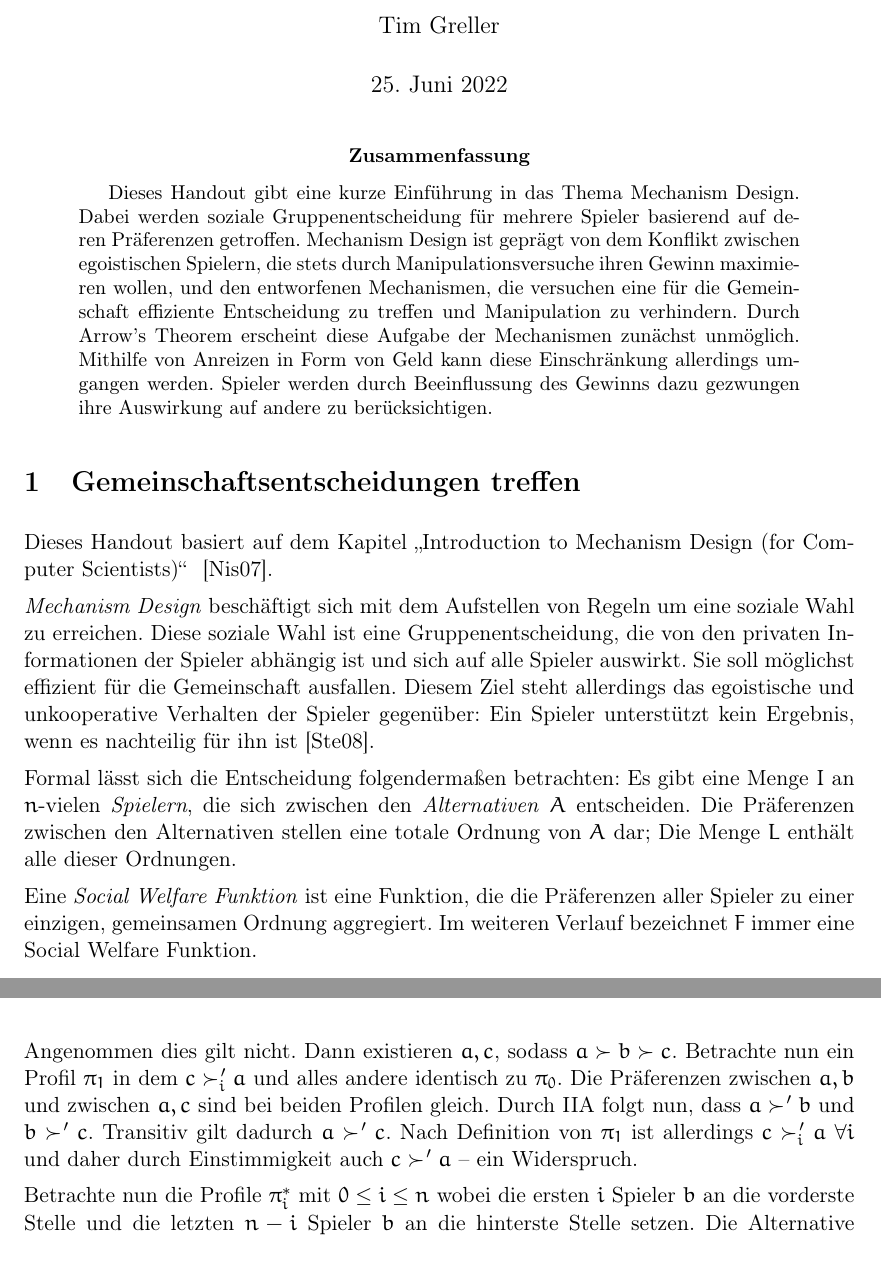
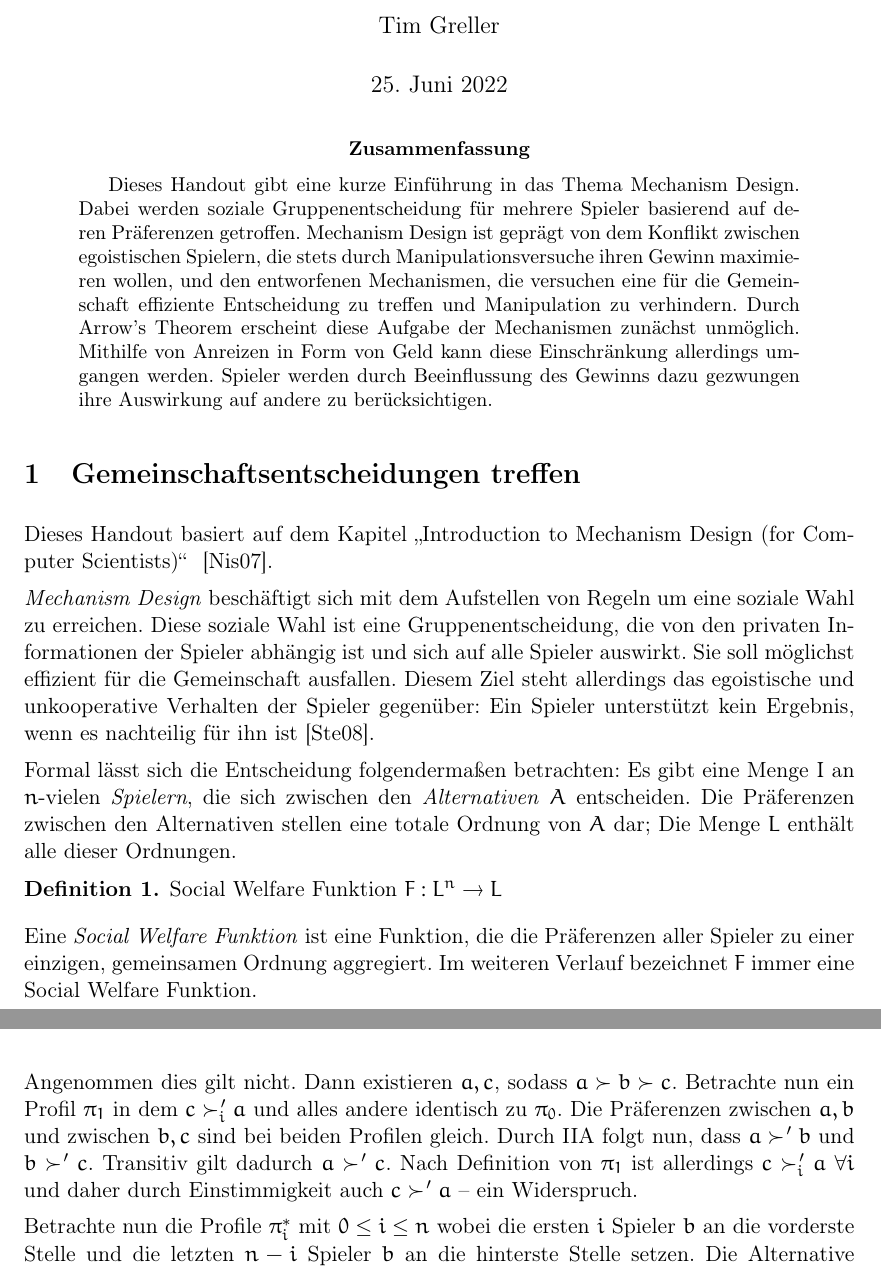
Before and after one commit to timlg07/Mechanism-Design, a LaTeX paper (Handout.tex): two parts of pages 1 and 3 of 7, joined at a grey line, cut so that both start at the same text. Compiled offline with pdfLaTeX.

Commit message:
handout: fix error, rearrange def/expl

```diff
--- a/Handout.tex
+++ b/Handout.tex
@@ -70,9 +70,9 @@ Dieses Handout basiert auf dem Kapitel "Introduction to Mechanism Design (for Co
 Formal lässt sich die Entscheidung folgendermaßen betrachten:
 Es gibt eine Menge $I$ an $n$-vielen \emph{Spielern}, die sich zwischen den \emph{Alternativen} $A$ entscheiden. Die Präferenzen zwischen den Alternativen stellen eine totale Ordnung von $A$ dar; Die Menge $L$ enthält alle dieser Ordnungen.
 
-Eine \emph{Social Welfare Funktion} ist eine Funktion, die die Präferenzen aller Spieler zu einer einzigen, gemeinsamen Ordnung aggregiert. Im weiteren Verlauf bezeichnet $F$ immer eine Social Welfare Funktion.
 \begin{definition}
 	\label{def:socialwelfarefunc}
 	Social Welfare Funktion $F : L^n \rightarrow L$
 \end{definition}
+Eine \emph{Social Welfare Funktion} ist eine Funktion, die die Präferenzen aller Spieler zu einer einzigen, gemeinsamen Ordnung aggregiert. Im weiteren Verlauf bezeichnet $F$ immer eine Social Welfare Funktion.
 
@@ -117,7 +117,7 @@ Im folgenden wird bewiesen, dass dies ab $|A| > 2$ auch die einzige Lösung ist.
 		Wenn bei einem Spielerprofil $\pi_0$ jeder Spieler eine Alternative $b$ je vor oder nach allen anderen platziert, so muss diese Alternative auch in der gemeinsamen Entscheidung $\succ = F(\pi_0)$ vor oder nach allen stehen.
 	\end{claim}
 
-	Angenommen dies gilt nicht. Dann existieren $a, c$, sodass $a \succ b \succ c$. Betrachte nun ein Profil $\pi_1$ in dem $c \succ_i' a$ und alles andere identisch zu $\pi_0$. Die Präferenzen zwischen $a, b$ und zwischen $a, c$ sind bei beiden Profilen gleich. Durch IIA folgt nun, dass $a \succ' b$ und $b \succ' c$. Transitiv gilt dadurch $a \succ' c$. Nach Definition von $\pi_1$ ist allerdings $c \succ_i' a$ $\forall i$ und daher durch Einstimmigkeit auch $c \succ' a$ -- ein Widerspruch.
+	Angenommen dies gilt nicht. Dann existieren $a, c$, sodass $a \succ b \succ c$. Betrachte nun ein Profil $\pi_1$ in dem $c \succ_i' a$ und alles andere identisch zu $\pi_0$. Die Präferenzen zwischen $a, b$ und zwischen $b, c$ sind bei beiden Profilen gleich. Durch IIA folgt nun, dass $a \succ' b$ und $b \succ' c$. Transitiv gilt dadurch $a \succ' c$. Nach Definition von $\pi_1$ ist allerdings $c \succ_i' a$ $\forall i$ und daher durch Einstimmigkeit auch $c \succ' a$ -- ein Widerspruch.
 
 	Betrachte nun die Profile $\pi_i^*$ mit $0 \leq i \leq n$ wobei die ersten $i$ Spieler $b$ an die vorderste Stelle und die letzten $n-i$ Spieler $b$ an die hinterste Stelle setzen. Die Alternative $b$ ist also nur an Extrempositionen vorzufinden. Dadurch muss $b$ laut Behauptung~\ref{claim:extrementsch} auch von der Social Welfare Funktion ganz vorne oder hinten angeordnet werden. Durch Einstimmigkeit gilt für $\pi_n^*$: $b \succ x$ $\forall x \in A$ und für $\pi_0^*$:  $x \succ b$ $\forall x \in A$. Dazwischen muss ein $\pi_{j-1}^*$ existieren, für das erstmalig $x \succ b$ gilt. Spieler $j$ kann in dieser Konstellation alleinig das soziale Ergebnis für $b$ entscheiden.
 
```
Also changed, not shown: Handout.tex (2 more changed lines).
